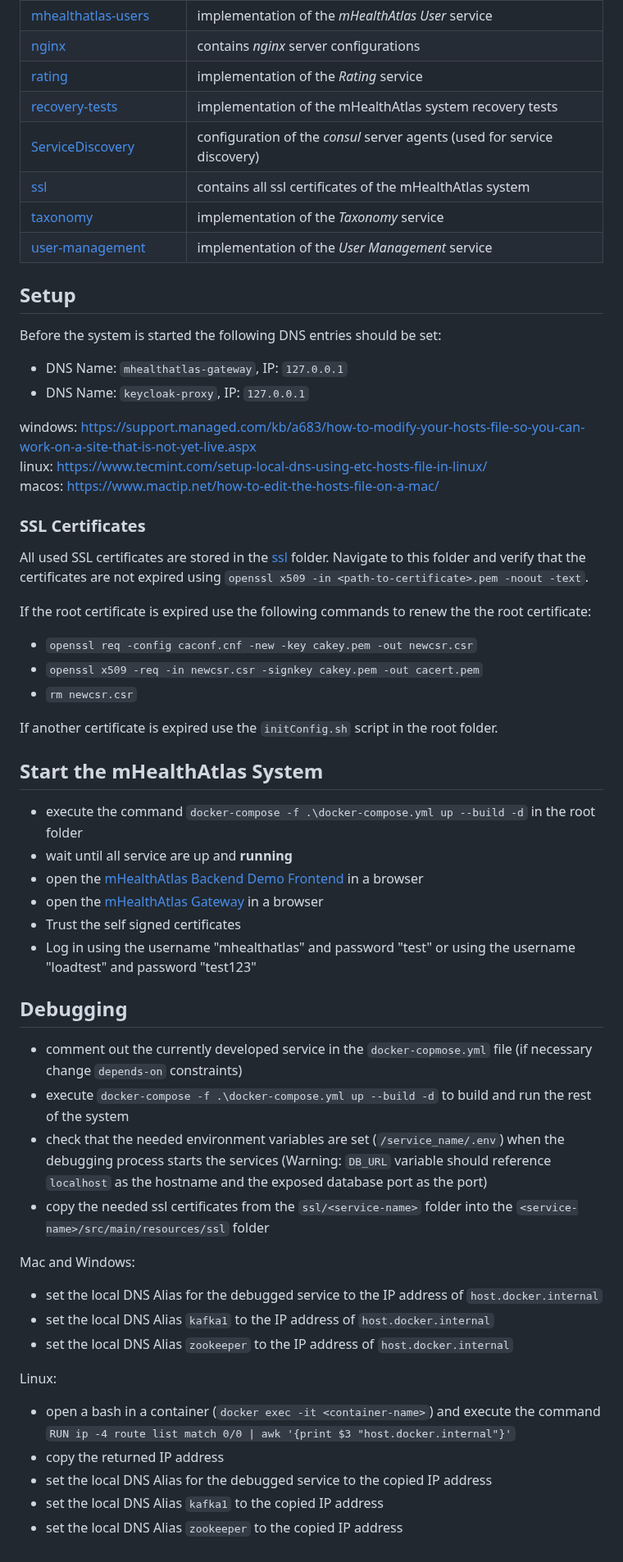
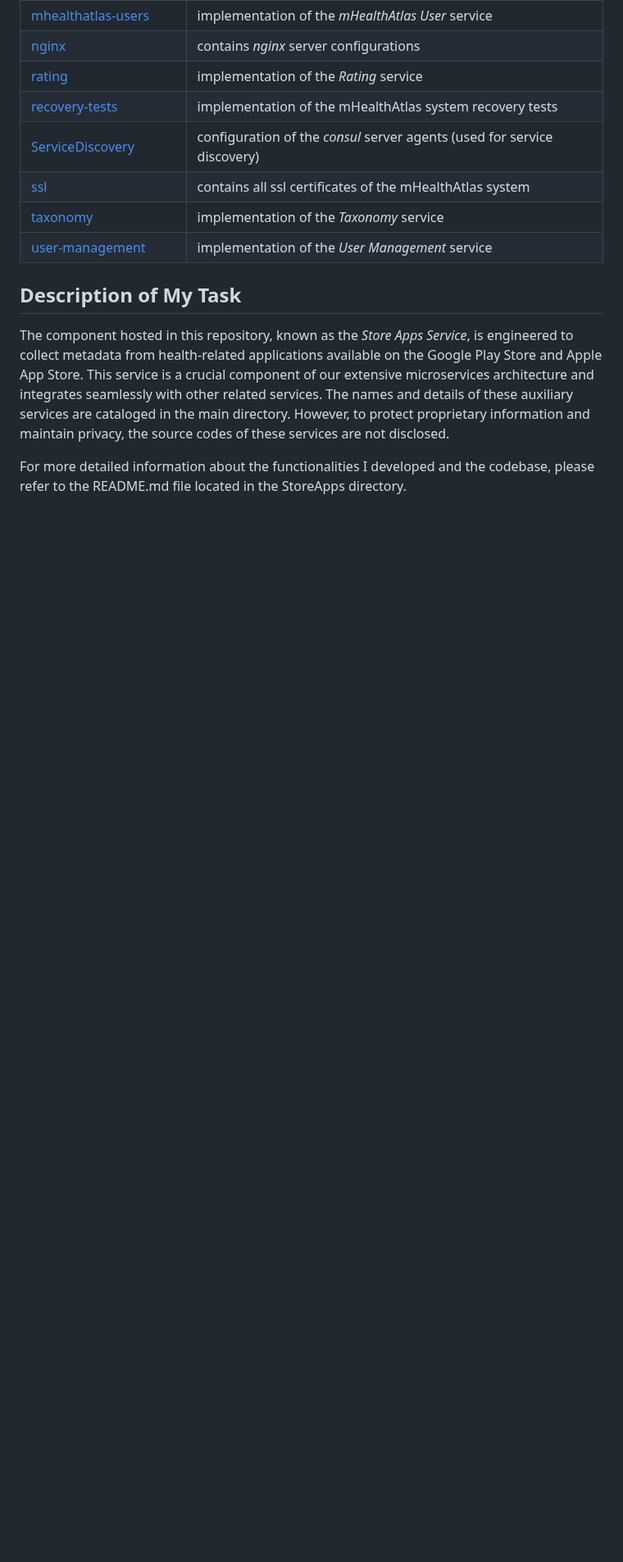
Before and after one commit to shawamrii/mhealthatlas-Stores-Scraper, a Markdown page: README.md, the part around one of its changes. Shown at 82% size. Drawn GitHub-style; blank space fills up the shorter version.

```diff
--- a/README.md
+++ b/README.md
@@ -58,55 +45,7 @@ This repository contains the implementation and configuration of all services. A
 | [taxonomy](taxonomy/README.md) | implementation of the *Taxonomy* service |
 | [user-management](user-management/README.md) | implementation of the *User Management* service |
 
-## Setup
+## Description of My Task
+The component hosted in this repository, known as the *Store Apps Service*, is engineered to collect metadata from health-related applications available on the Google Play Store and Apple App Store. This service is a crucial component of our extensive microservices architecture and integrates seamlessly with other related services. The names and details of these auxiliary services are cataloged in the main directory. However, to protect proprietary information and maintain privacy, the source codes of these services are not disclosed.
 
-Before the system is started the following DNS entries should be set:
-
-* DNS Name: `mhealthatlas-gateway`, IP: `127.0.0.1`
-* DNS Name: `keycloak-proxy`, IP: `127.0.0.1`
-
-windows: [https://support.managed.com/kb/a683/how-to-modify-your-hosts-file-so-you-can-work-on-a-site-that-is-not-yet-live.aspx](https://support.managed.com/kb/a683/how-to-modify-your-hosts-file-so-you-can-work-on-a-site-that-is-not-yet-live.aspx)
-linux: [https://www.tecmint.com/setup-local-dns-using-etc-hosts-file-in-linux/](https://www.tecmint.com/setup-local-dns-using-etc-hosts-file-in-linux/)
-macos: [https://www.mactip.net/how-to-edit-the-hosts-file-on-a-mac/](https://www.mactip.net/how-to-edit-the-hosts-file-on-a-mac/)
-
-### SSL Certificates
-
-All used SSL certificates are stored in the [ssl](ssl/) folder. Navigate to this folder and verify that the certificates are not expired using `openssl x509 -in <path-to-certificate>.pem -noout -text`.
-
-If the root certificate is expired use the following commands to renew the the root certificate:
-
-* `openssl req -config caconf.cnf -new -key cakey.pem -out newcsr.csr`
-* `openssl x509 -req -in newcsr.csr -signkey cakey.pem -out cacert.pem`
-* `rm newcsr.csr`
-
-If another certificate is expired use the `initConfig.sh` script in the root folder.
-
-## Start the mHealthAtlas System
-
-* execute the command `docker-compose -f .\docker-compose.yml up --build -d` in the root folder
-* wait until all service are up and **running**
-* open the [mHealthAtlas Backend Demo Frontend](https://mhealthatlas:5556/) in a browser
-* open the [mHealthAtlas Gateway](https://mhealthatlas-gateway:5555/mhealthatlas/) in a browser
-* Trust the self signed certificates
-* Log in using the username "mhealthatlas" and password "test" or using the username "loadtest" and password "test123"
-
-## Debugging
-
-* comment out the currently developed service in the `docker-copmose.yml` file (if necessary change `depends-on` constraints)
-* execute `docker-compose -f .\docker-compose.yml up --build -d` to build and run the rest of the system
-* check that the needed environment variables are set (`/service_name/.env`) when the debugging process starts the services (Warning: `DB_URL` variable should reference `localhost` as the hostname and the exposed database port as the port)
-* copy the needed ssl certificates from the `ssl/<service-name>` folder into the `<service-name>/src/main/resources/ssl` folder
-
-Mac and Windows:
-
-* set the local DNS Alias for the debugged service to the IP address of `host.docker.internal`
-* set the local DNS Alias `kafka1` to the IP address of `host.docker.internal`
-* set the local DNS Alias `zookeeper` to the IP address of `host.docker.internal`
-
-Linux:
-
-* open a bash in a container (`docker exec -it <container-name>`) and execute the command `RUN ip -4 route list match 0/0 | awk '{print $3 "host.docker.internal"}'`
-* copy the returned IP address
-* set the local DNS Alias for the debugged service to the copied IP address
-* set the local DNS Alias `kafka1` to the copied IP address
-* set the local DNS Alias `zookeeper` to the copied IP address
+For more detailed information about the functionalities I developed and the codebase, please refer to the README.md file located in the StoreApps directory.
```
Also changed, not shown: other parts of README.md (+1 -14 lines).
